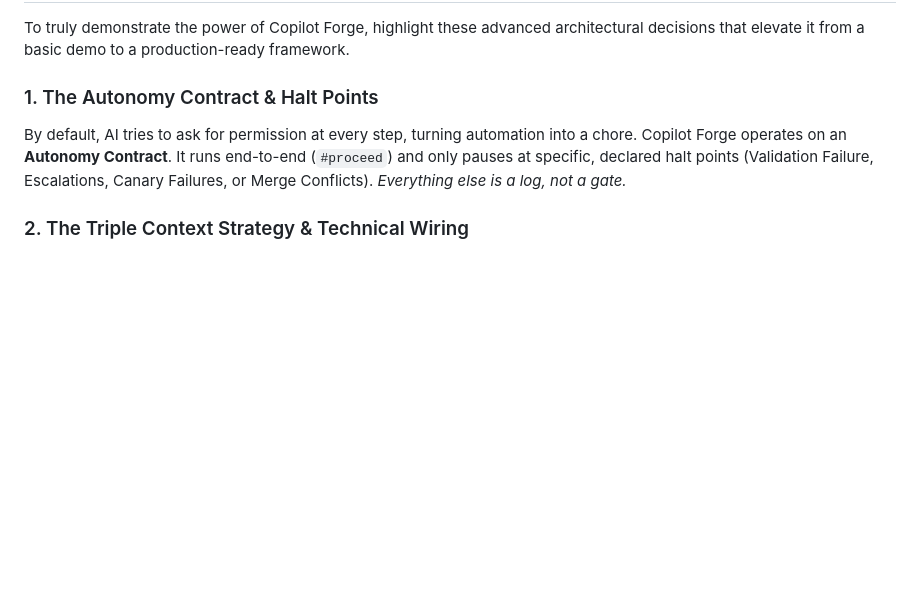
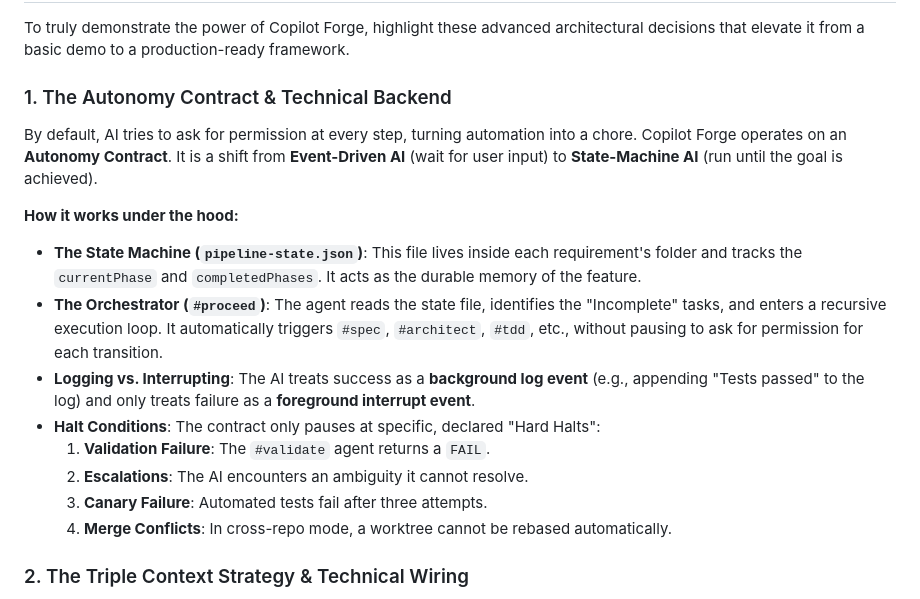
Before and after one commit to AI-Corner/copilot-forge, a Markdown page: .forge/context/copilot_forge_flow_demo.md, the part around the change. Rendered like a GitHub page; blank space fills up the shorter version.

Commit message:
docs: Expand Autonomy Contract section with technical backend details

```diff
--- a/.forge/context/copilot_forge_flow_demo.md
+++ b/.forge/context/copilot_forge_flow_demo.md
@@ -63,8 +63,18 @@ graph TD
 
 To truly demonstrate the power of Copilot Forge, highlight these advanced architectural decisions that elevate it from a basic demo to a production-ready framework.
 
-### 1. The Autonomy Contract & Halt Points
-By default, AI tries to ask for permission at every step, turning automation into a chore. Copilot Forge operates on an **Autonomy Contract**. It runs end-to-end (`#proceed`) and only pauses at specific, declared halt points (Validation Failure, Escalations, Canary Failures, or Merge Conflicts). *Everything else is a log, not a gate.*
+### 1. The Autonomy Contract & Technical Backend
+By default, AI tries to ask for permission at every step, turning automation into a chore. Copilot Forge operates on an **Autonomy Contract**. It is a shift from **Event-Driven AI** (wait for user input) to **State-Machine AI** (run until the goal is achieved).
+
+**How it works under the hood:**
+*   **The State Machine (`pipeline-state.json`)**: This file lives inside each requirement's folder and tracks the `currentPhase` and `completedPhases`. It acts as the durable memory of the feature.
+*   **The Orchestrator (`#proceed`)**: The agent reads the state file, identifies the "Incomplete" tasks, and enters a recursive execution loop. It automatically triggers `#spec`, `#architect`, `#tdd`, etc., without pausing to ask for permission for each transition.
+*   **Logging vs. Interrupting**: The AI treats success as a **background log event** (e.g., appending "Tests passed" to the log) and only treats failure as a **foreground interrupt event**.
+*   **Halt Conditions**: The contract only pauses at specific, declared "Hard Halts":
+    1. **Validation Failure**: The `#validate` agent returns a `FAIL`.
+    2. **Escalations**: The AI encounters an ambiguity it cannot resolve.
+    3. **Canary Failure**: Automated tests fail after three attempts.
+    4. **Merge Conflicts**: In cross-repo mode, a worktree cannot be rebased automatically.
 
 ### 2. The Triple Context Strategy & Technical Wiring
 What makes Forge accurate is how it "wires" the AI. When a command like `#proceed` is run, the AI merges three distinct data streams to form its prompt:
```
